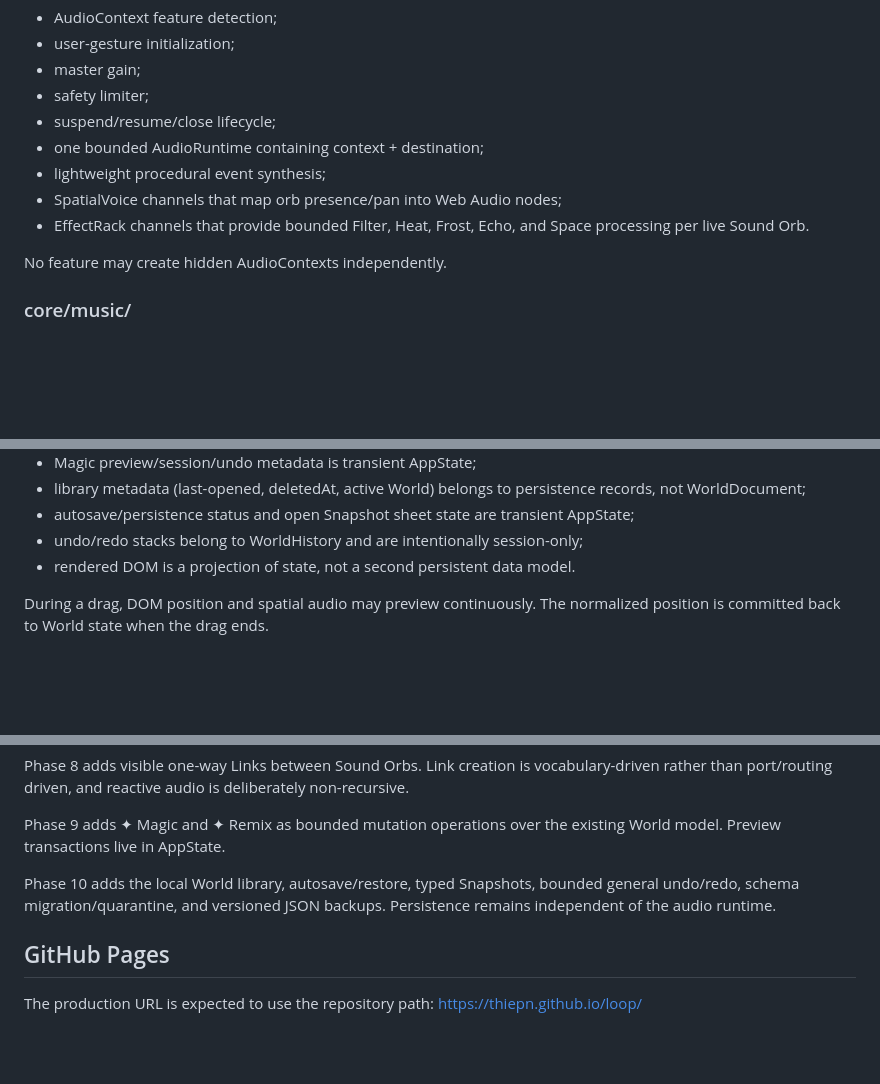
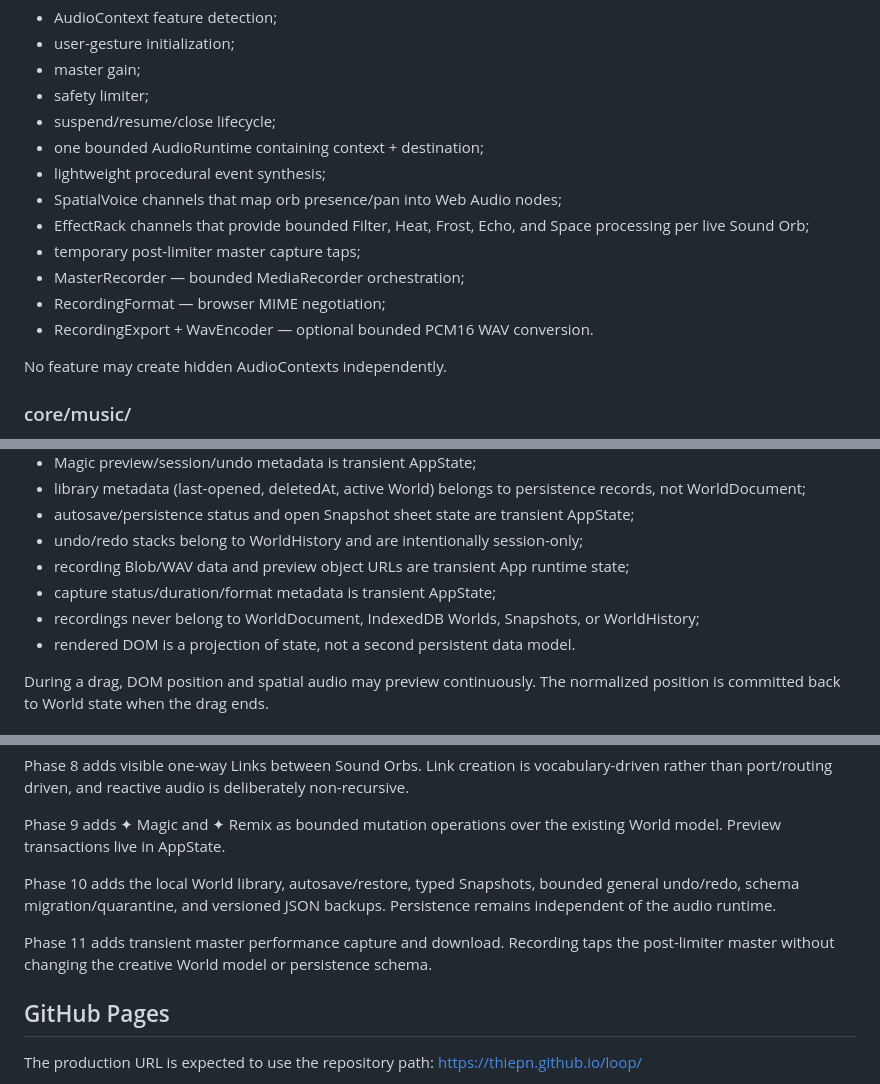
Before and after one commit to thiepn/loop, a Markdown page: docs/ARCHITECTURE.md, 3 parts joined by grey strips. GitHub-like rendering; blank space fills up the shorter version.

```diff
--- a/docs/ARCHITECTURE.md
+++ b/docs/ARCHITECTURE.md
@@ -34,7 +34,11 @@ Current responsibilities:
 - one bounded AudioRuntime containing context + destination;
 - lightweight procedural event synthesis;
 - SpatialVoice channels that map orb presence/pan into Web Audio nodes;
-- EffectRack channels that provide bounded Filter, Heat, Frost, Echo, and Space processing per live Sound Orb.
+- EffectRack channels that provide bounded Filter, Heat, Frost, Echo, and Space processing per live Sound Orb;
+- temporary post-limiter master capture taps;
+- MasterRecorder — bounded MediaRecorder orchestration;
+- RecordingFormat — browser MIME negotiation;
+- RecordingExport + WavEncoder — optional bounded PCM16 WAV conversion.
 
 No feature may create hidden AudioContexts independently.
 
@@ -181,6 +185,9 @@ Examples:
 - library metadata (last-opened, deletedAt, active World) belongs to persistence records, not WorldDocument;
 - autosave/persistence status and open Snapshot sheet state are transient AppState;
 - undo/redo stacks belong to WorldHistory and are intentionally session-only;
+- recording Blob/WAV data and preview object URLs are transient App runtime state;
+- capture status/duration/format metadata is transient AppState;
+- recordings never belong to WorldDocument, IndexedDB Worlds, Snapshots, or WorldHistory;
 - rendered DOM is a projection of state, not a second persistent data model.
 
 During a drag, DOM position and spatial audio may preview continuously. The normalized position is committed back to World state when the drag ends.
@@ -253,6 +260,8 @@ Phase 9 adds ✦ Magic and ✦ Remix as bounded mutation operations over the exi
 
 Phase 10 adds the local World library, autosave/restore, typed Snapshots, bounded general undo/redo, schema migration/quarantine, and versioned JSON backups. Persistence remains independent of the audio runtime.
 
+Phase 11 adds transient master performance capture and download. Recording taps the post-limiter master without changing the creative World model or persistence schema.
+
 ## GitHub Pages
 The production URL is expected to use the repository path:
 https://thiepn.github.io/loop/
```
Also changed, not shown: other parts of docs/ARCHITECTURE.md (+49 -2 lines).
